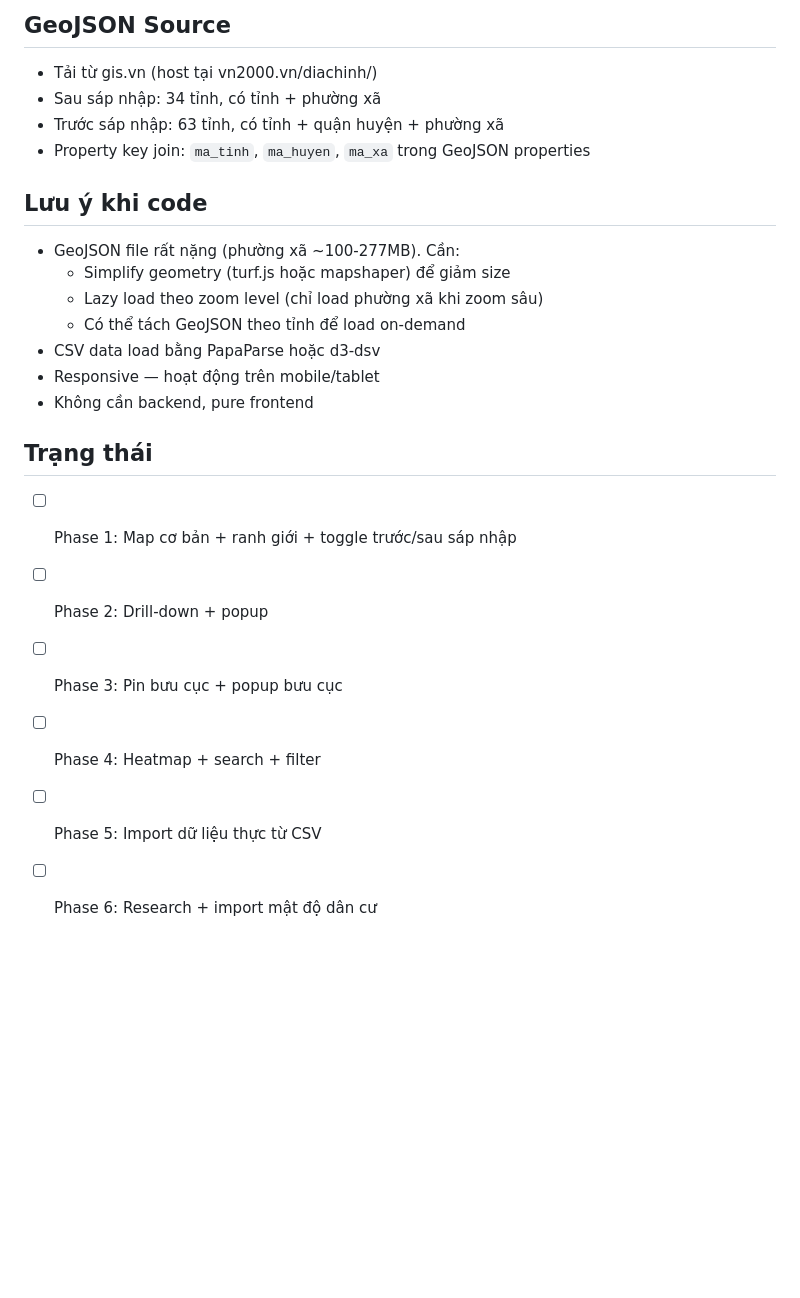
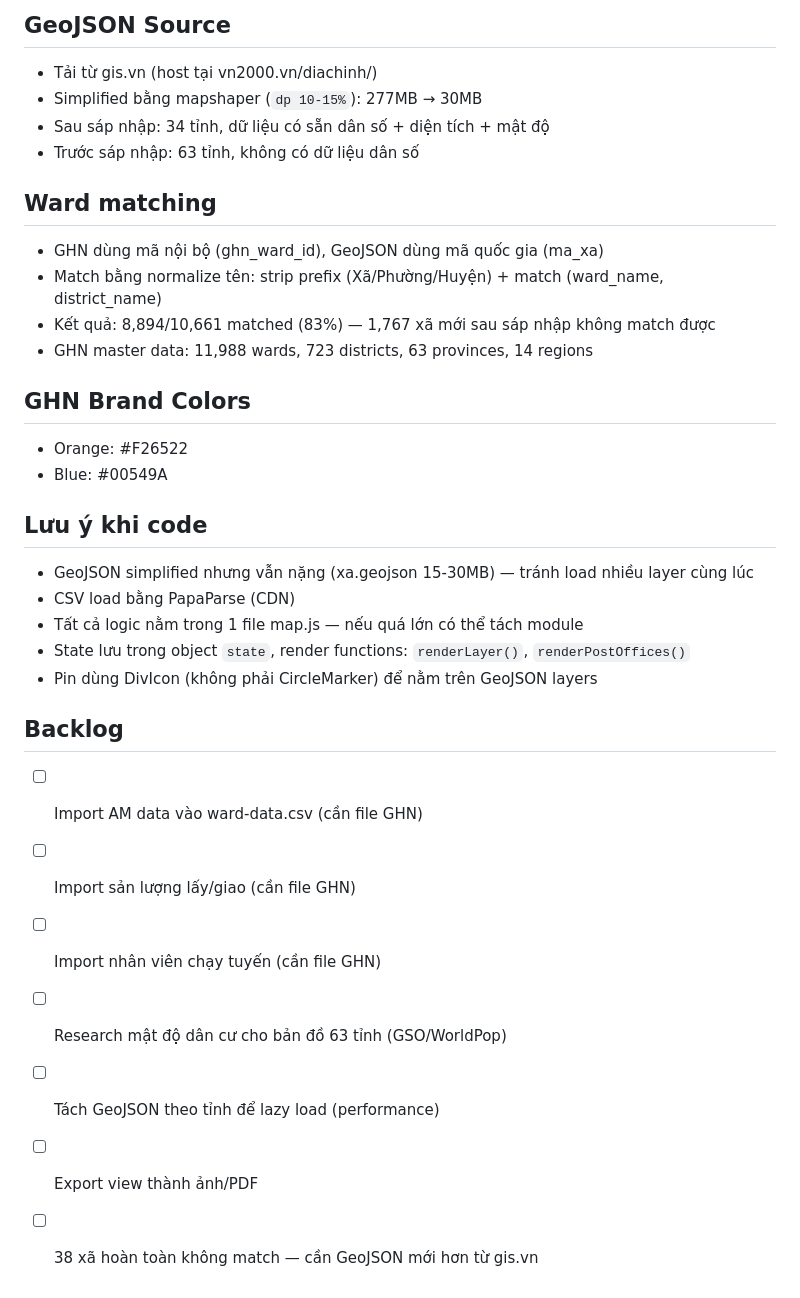
Before and after one commit to quanngo2304/ghn-map, a Markdown page: CLAUDE.md, the part around one of its changes. Drawn GitHub-style; blank space fills up the shorter version.

```diff
--- a/CLAUDE.md
+++ b/CLAUDE.md
@@ -86,23 +133,32 @@ ghn-map/
 
 ## GeoJSON Source
 - Tải từ gis.vn (host tại vn2000.vn/diachinh/)
-- Sau sáp nhập: 34 tỉnh, có tỉnh + phường xã
-- Trước sáp nhập: 63 tỉnh, có tỉnh + quận huyện + phường xã
-- Property key join: `ma_tinh`, `ma_huyen`, `ma_xa` trong GeoJSON properties
+- Simplified bằng mapshaper (`dp 10-15%`): 277MB → 30MB
+- Sau sáp nhập: 34 tỉnh, dữ liệu có sẵn dân số + diện tích + mật độ
+- Trước sáp nhập: 63 tỉnh, không có dữ liệu dân số
+
+## Ward matching
+- GHN dùng mã nội bộ (ghn_ward_id), GeoJSON dùng mã quốc gia (ma_xa)
+- Match bằng normalize tên: strip prefix (Xã/Phường/Huyện) + match (ward_name, district_name)
+- Kết quả: 8,894/10,661 matched (83%) — 1,767 xã mới sau sáp nhập không match được
+- GHN master data: 11,988 wards, 723 districts, 63 provinces, 14 regions
+
+## GHN Brand Colors
+- Orange: #F26522
+- Blue: #00549A
 
 ## Lưu ý khi code
-- GeoJSON file rất nặng (phường xã ~100-277MB). Cần:
-  - Simplify geometry (turf.js hoặc mapshaper) để giảm size
-  - Lazy load theo zoom level (chỉ load phường xã khi zoom sâu)
-  - Có thể tách GeoJSON theo tỉnh để load on-demand
-- CSV data load bằng PapaParse hoặc d3-dsv
-- Responsive — hoạt động trên mobile/tablet
-- Không cần backend, pure frontend
+- GeoJSON simplified nhưng vẫn nặng (xa.geojson 15-30MB) — tránh load nhiều layer cùng lúc
+- CSV load bằng PapaParse (CDN)
+- Tất cả logic nằm trong 1 file map.js — nếu quá lớn có thể tách module
+- State lưu trong object `state`, render functions: `renderLayer()`, `renderPostOffices()`
+- Pin dùng DivIcon (không phải CircleMarker) để nằm trên GeoJSON layers
 
-## Trạng thái
-- [ ] Phase 1: Map cơ bản + ranh giới + toggle trước/sau sáp nhập
-- [ ] Phase 2: Drill-down + popup
-- [ ] Phase 3: Pin bưu cục + popup bưu cục
-- [ ] Phase 4: Heatmap + search + filter
-- [ ] Phase 5: Import dữ liệu thực từ CSV
-- [ ] Phase 6: Research + import mật độ dân cư
+## Backlog
+- [ ] Import AM data vào ward-data.csv (cần file GHN)
+- [ ] Import sản lượng lấy/giao (cần file GHN)
+- [ ] Import nhân viên chạy tuyến (cần file GHN)
+- [ ] Research mật độ dân cư cho bản đồ 63 tỉnh (GSO/WorldPop)
+- [ ] Tách GeoJSON theo tỉnh để lazy load (performance)
+- [ ] Export view thành ảnh/PDF
+- [ ] 38 xã hoàn toàn không match — cần GeoJSON mới hơn từ gis.vn
```
Also changed, not shown: other parts of CLAUDE.md (+103 -56 lines).
